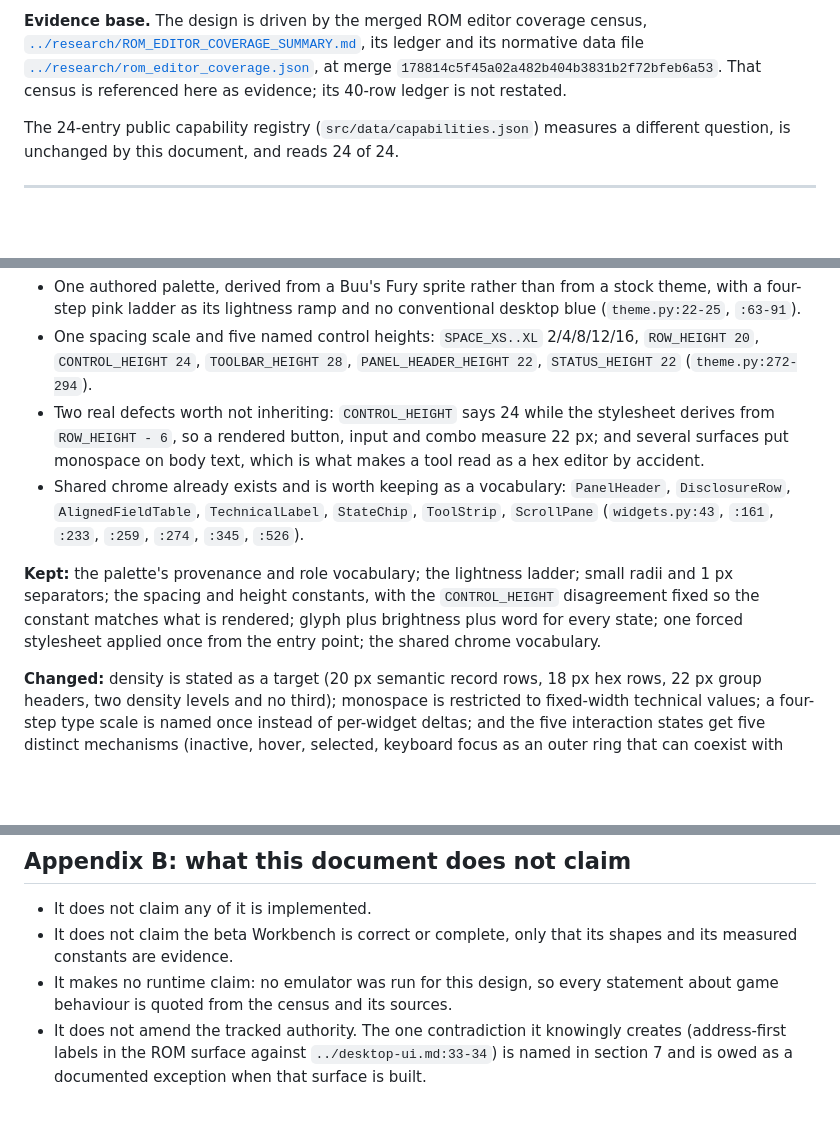
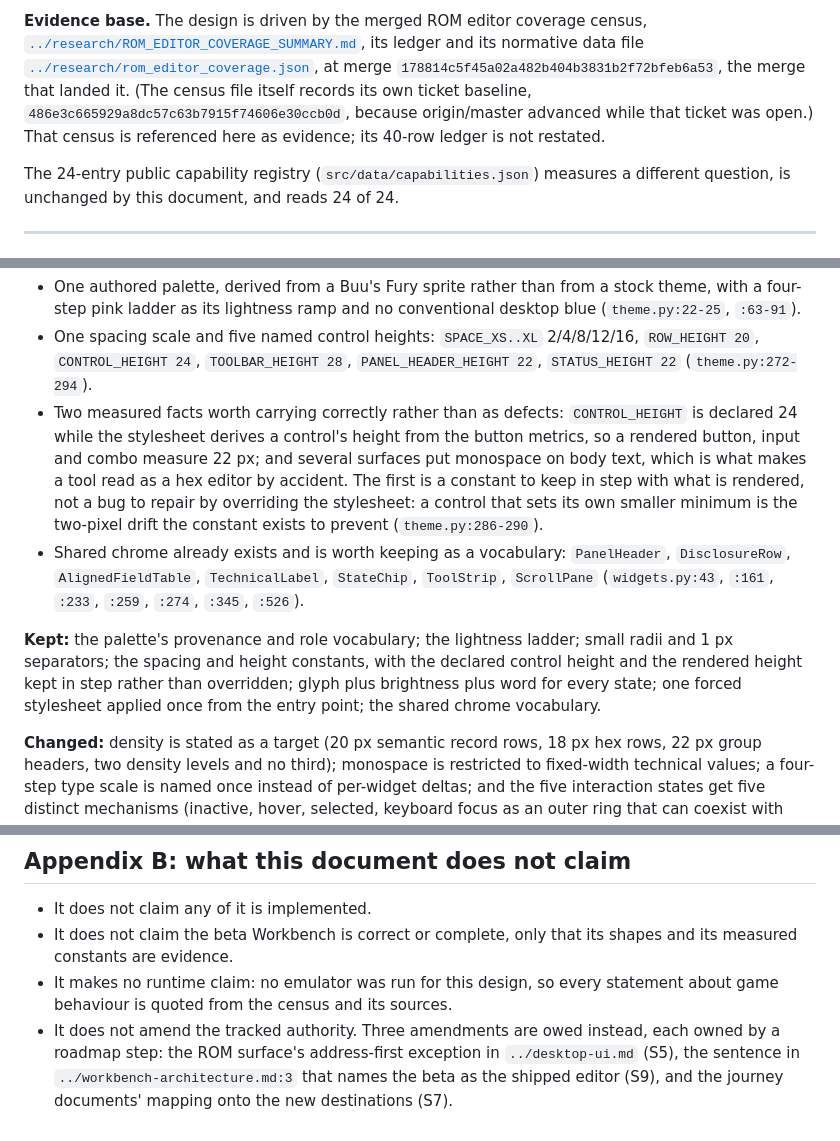
Before and after one commit to siruiusamory-cmyk/buusfury-decomp, a Markdown page: docs/product/DRAGONBYTE_Z_PRODUCT_SPEC.md, 3 parts joined by grey strips. Drawn GitHub-style; blank space fills up the shorter version.

```diff
--- a/docs/product/DRAGONBYTE_Z_PRODUCT_SPEC.md
+++ b/docs/product/DRAGONBYTE_Z_PRODUCT_SPEC.md
@@ -16,8 +16,11 @@ document and a tracked authority disagree, the authority wins:
 census, [`../research/ROM_EDITOR_COVERAGE_SUMMARY.md`](../research/ROM_EDITOR_COVERAGE_SUMMARY.md),
 its ledger and its normative data file
 [`../research/rom_editor_coverage.json`](../research/rom_editor_coverage.json),
-at merge `178814c5f45a02a482b404b3831b2f72bfeb6a53`. That census is referenced
-here as evidence; its 40-row ledger is not restated.
+at merge `178814c5f45a02a482b404b3831b2f72bfeb6a53`, the merge that landed it.
+(The census file itself records its own ticket baseline,
+`486e3c665929a8dc57c63b7915f74606e30ccb0d`, because origin/master advanced while
+that ticket was open.) That census is referenced here as evidence; its 40-row
+ledger is not restated.
 
 The 24-entry public capability registry (`src/data/capabilities.json`) measures
 a different question, is unchanged by this document, and reads 24 of 24.
@@ -696,10 +700,14 @@ so no claim here is a claim about how the shipped window looks).
 - One spacing scale and five named control heights: `SPACE_XS..XL` 2/4/8/12/16,
   `ROW_HEIGHT 20`, `CONTROL_HEIGHT 24`, `TOOLBAR_HEIGHT 28`,
   `PANEL_HEADER_HEIGHT 22`, `STATUS_HEIGHT 22` (`theme.py:272-294`).
-- Two real defects worth not inheriting: `CONTROL_HEIGHT` says 24 while the
-  stylesheet derives from `ROW_HEIGHT - 6`, so a rendered button, input and combo
-  measure 22 px; and several surfaces put monospace on body text, which is what
-  makes a tool read as a hex editor by accident.
+- Two measured facts worth carrying correctly rather than as defects:
+  `CONTROL_HEIGHT` is declared 24 while the stylesheet derives a control's height
+  from the button metrics, so a rendered button, input and combo measure 22 px;
+  and several surfaces put monospace on body text, which is what makes a tool
+  read as a hex editor by accident. The first is a constant to keep in step with
+  what is rendered, not a bug to repair by overriding the stylesheet: a control
+  that sets its own smaller minimum is the two-pixel drift the constant exists to
+  prevent (`theme.py:286-290`).
 - Shared chrome already exists and is worth keeping as a vocabulary:
   `PanelHeader`, `DisclosureRow`, `AlignedFieldTable`, `TechnicalLabel`,
   `StateChip`, `ToolStrip`, `ScrollPane` (`widgets.py:43`, `:161`, `:233`,
@@ -707,9 +715,9 @@ so no claim here is a claim about how the shipped window looks).
 
 **Kept:** the palette's provenance and role vocabulary; the lightness ladder;
 small radii and 1 px separators; the spacing and height constants, with the
-`CONTROL_HEIGHT` disagreement fixed so the constant matches what is rendered;
-glyph plus brightness plus word for every state; one forced stylesheet applied
-once from the entry point; the shared chrome vocabulary.
+declared control height and the rendered height kept in step rather than
+overridden; glyph plus brightness plus word for every state; one forced
+stylesheet applied once from the entry point; the shared chrome vocabulary.
 
 **Changed:** density is stated as a target (20 px semantic record rows, 18 px
 hex rows, 22 px group headers, two density levels and no third); monospace is
@@ -1054,7 +1069,8 @@ is exactly section 17.
   shapes and its measured constants are evidence.
 - It makes no runtime claim: no emulator was run for this design, so every
   statement about game behaviour is quoted from the census and its sources.
-- It does not amend the tracked authority. The one contradiction it knowingly
-  creates (address-first labels in the ROM surface against
-  `../desktop-ui.md:33-34`) is named in section 7 and is owed as a documented
-  exception when that surface is built.
+- It does not amend the tracked authority. Three amendments are owed instead,
+  each owned by a roadmap step: the ROM surface's address-first exception in
+  `../desktop-ui.md` (S5), the sentence in `../workbench-architecture.md:3` that
+  names the beta as the shipped editor (S9), and the journey documents' mapping
+  onto the new destinations (S7).
```
Also changed, not shown: other parts of docs/product/DRAGONBYTE_Z_PRODUCT_SPEC.md (+18 -10 lines), docs/product/DRAGONBYTE_Z_IMPLEMENTATION_ROADMAP.md (+23 -11 lines).
